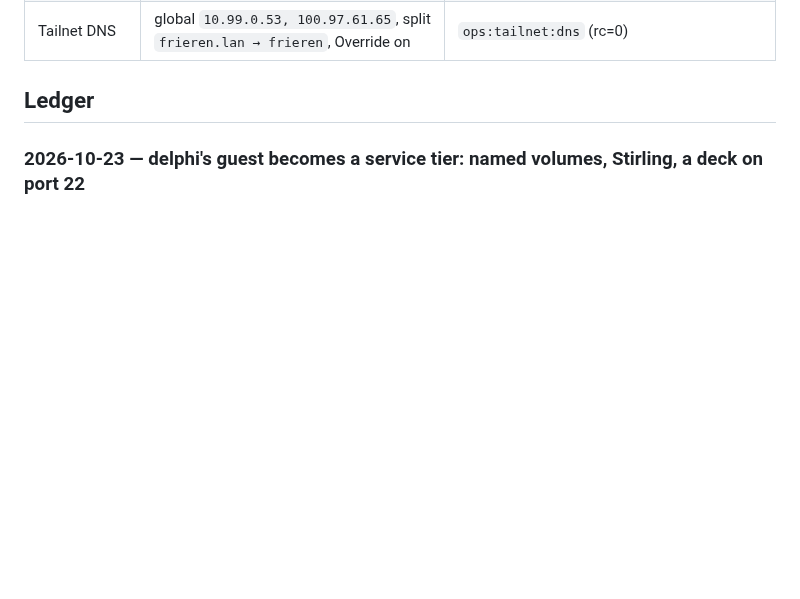
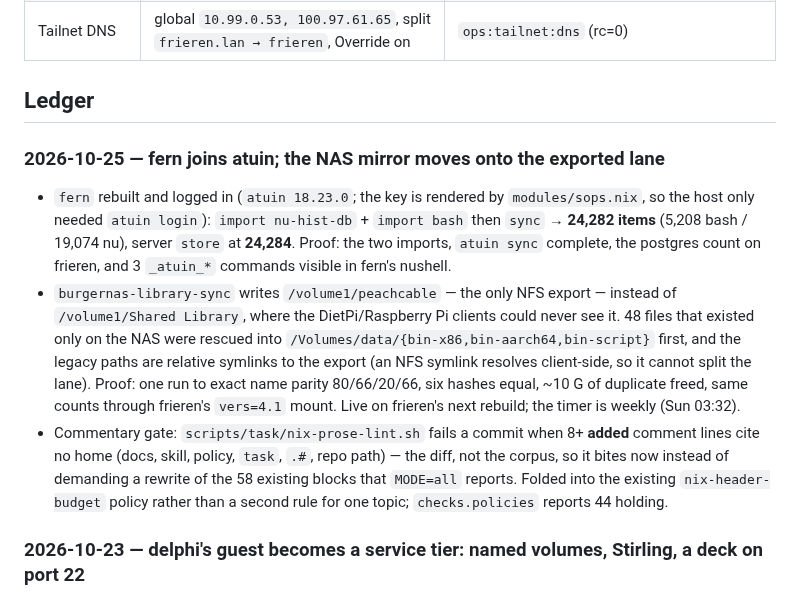
Before and after one commit to shaoyanji/nixconfig, a Markdown page: AUDIT.md, the part around the change. Rendered like a GitHub page; blank space fills up the shorter version.

Commit message:
Log the lane move, fern's atuin join, and the commentary gate
🤖 Generated with Codebuff
Co-Authored-By: Codebuff <noreply@codebuff.com>

```diff
--- a/AUDIT.md
+++ b/AUDIT.md
@@ -28,6 +28,24 @@ Rows carrying a command were re-measured 2026-10-22 with it. The live-system row
 | Tailnet DNS | global `10.99.0.53, 100.97.61.65`, split `frieren.lan → frieren`, Override on | `ops:tailnet:dns` (rc=0) |
 
 ## Ledger
+
+### 2026-10-25 — fern joins atuin; the NAS mirror moves onto the exported lane
+- `fern` rebuilt and logged in (`atuin 18.23.0`; the key is rendered by `modules/sops.nix`, so the
+  host only needed `atuin login`): `import nu-hist-db` + `import bash` then `sync` → **24,282 items**
+  (5,208 bash / 19,074 nu), server `store` at **24,284**. Proof: the two imports, `atuin sync`
+  complete, the postgres count on frieren, and 3 `_atuin_*` commands visible in fern's nushell.
+- `burgernas-library-sync` writes `/volume1/peachcable` — the only NFS export — instead of
+  `/volume1/Shared Library`, where the DietPi/Raspberry Pi clients could never see it. 48 files that
+  existed only on the NAS were rescued into `/Volumes/data/{bin-x86,bin-aarch64,bin-script}` first,
+  and the legacy paths are relative symlinks to the export (an NFS symlink resolves client-side, so it
+  cannot split the lane). Proof: one run to exact name parity 80/66/20/66, six hashes equal, ~10 G of
+  duplicate freed, same counts through frieren's `vers=4.1` mount. Live on frieren's next rebuild;
+  the timer is weekly (Sun 03:32).
+- Commentary gate: `scripts/task/nix-prose-lint.sh` fails a commit when 8+ **added** comment lines
+  cite no home (docs, skill, policy, `task`, `.#`, repo path) — the diff, not the corpus, so it bites
+  now instead of demanding a rewrite of the 58 existing blocks that `MODE=all` reports. Folded into
+  the existing `nix-header-budget` policy rather than a second rule for one topic; `checks.policies`
+  reports 44 holding.
 
 ### 2026-10-23 — delphi's guest becomes a service tier: named volumes, Stirling, a deck on port 22
 - `persist` in `hosts/microvms/guests.nix` mounts one labelled ext4 image per name at
```
